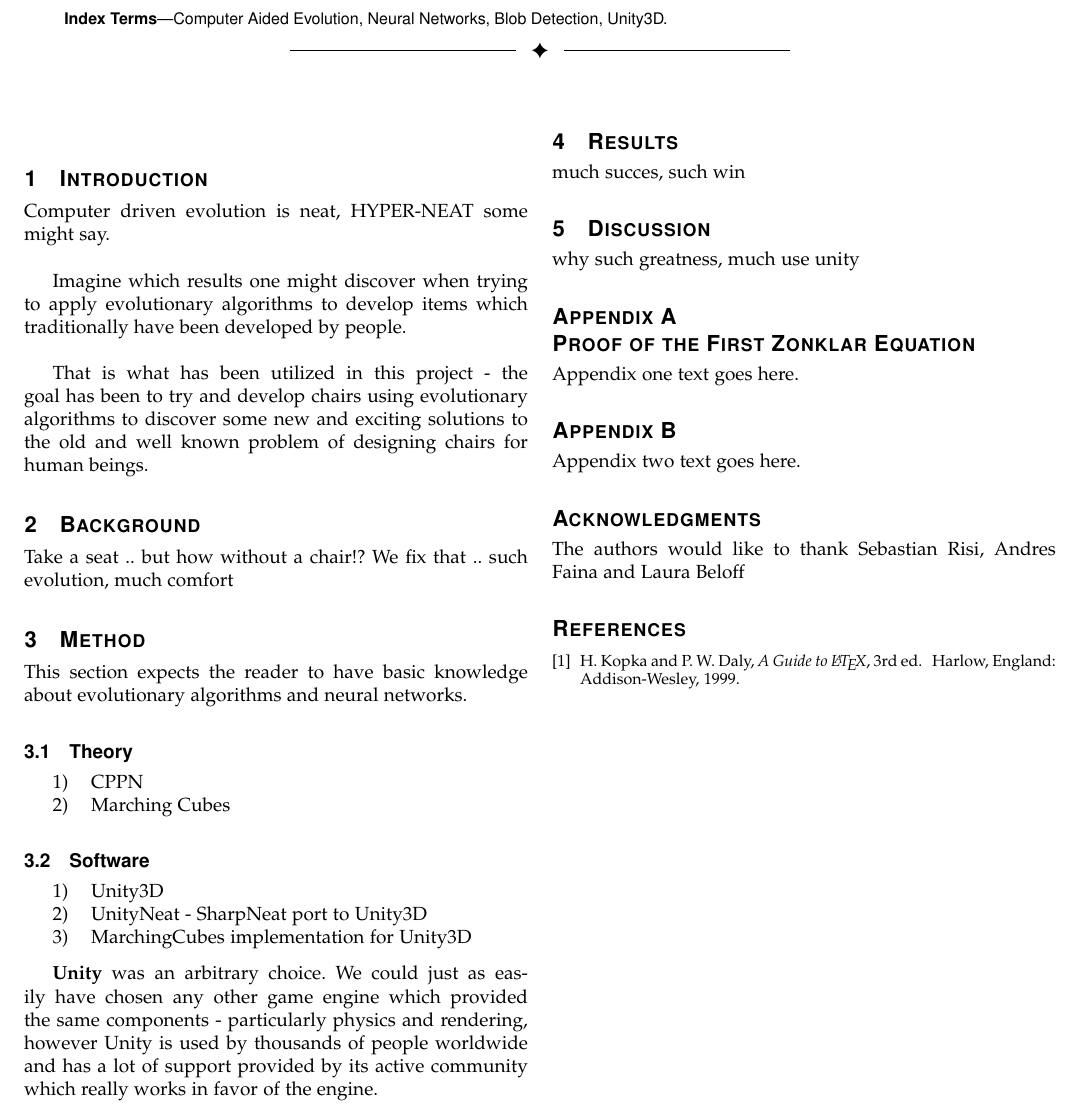
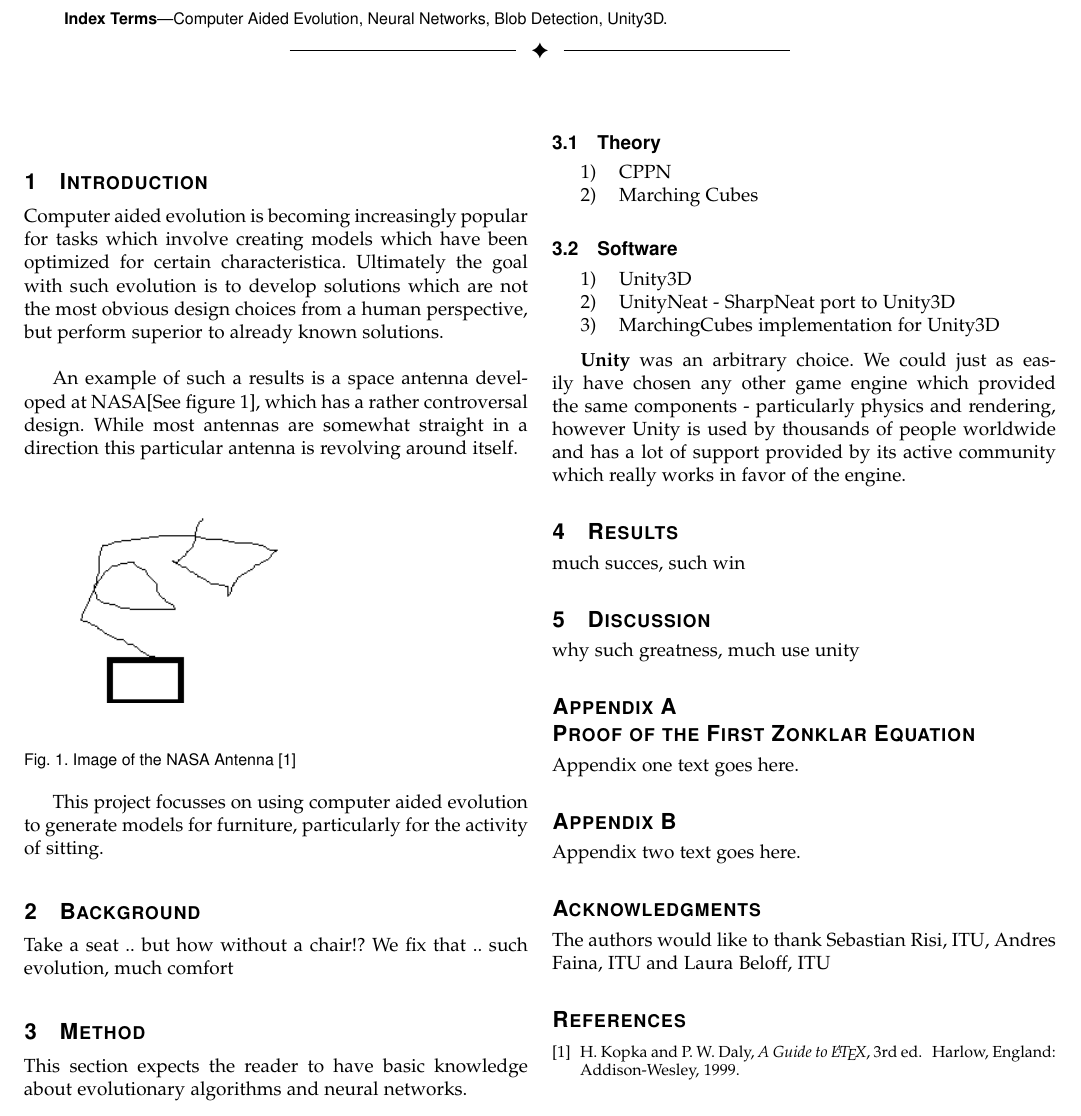
Before and after one commit to inau/gaer-report, a LaTeX paper (main.tex, which reads content/1intro.tex): part of the page, cut so that both start at the same text. Compiled offline with pdfLaTeX.

Commit message:
added img structure(and placeholder), some additions to introduction

```diff
--- a/content/1intro.tex
+++ b/content/1intro.tex
@@ -1,6 +1,13 @@
 \section{Introduction}
-Computer driven evolution is neat, HYPER-NEAT some might say.\\
+Computer aided evolution is becoming increasingly popular for tasks which involve creating models which have been optimized for certain characteristica.
+Ultimately the goal with such evolution is to develop solutions which are not the most obvious design choices from a human perspective, but perform superior to already known solutions.\\
 
-Imagine which results one might discover when trying to apply evolutionary algorithms to develop items which traditionally have been developed by people.\\
+An example of such a results is a space antenna developed at NASA[See figure \ref{fig:nasa_antenna}], which has a rather controversal design. While most antennas are somewhat straight in a direction this particular antenna is revolving around itself.
 
-That is what has been utilized in this project - the goal has been to try and develop chairs using evolutionary algorithms to discover some new and exciting solutions to the old and well known problem of designing chairs for human beings.
+\begin{figure}[ht]
+\includegraphics[scale=1]{content/img/space_antenna}
+\label{fig:nasa_antenna}\\
+\caption{Image of the NASA Antenna \cite{paper:ev1} }
+\end{figure}
+
+This project focusses on using computer aided evolution to generate models for furniture, particularly for the activity of sitting.
--- a/main.tex
+++ b/main.tex
@@ -153,7 +153,7 @@
 % *** GRAPHICS RELATED PACKAGES ***
 %
 \ifCLASSINFOpdf
-  % \usepackage[pdftex]{graphicx}
+  \usepackage[pdftex]{graphicx}
   % declare the path(s) where your graphic files are
   % \graphicspath{{../pdf/}{../jpeg/}}
   % and their extensions so you won't have to specify these with
@@ -163,7 +163,7 @@
   % or other class option (dvipsone, dvipdf, if not using dvips). graphicx
   % will default to the driver specified in the system graphics.cfg if no
   % driver is specified.
-  % \usepackage[dvips]{graphicx}
+  \usepackage[dvips]{graphicx}
   % declare the path(s) where your graphic files are
   % \graphicspath{{../eps/}}
   % and their extensions so you won't have to specify these with
@@ -794,7 +794,7 @@ Appendix two text goes here.
 \fi
 
 
-The authors would like to thank  Sebastian Risi, Andres Faina and Laura Beloff
+The authors would like to thank Sebastian Risi, ITU, Andres Faina, ITU and Laura Beloff, ITU
 
 
 % Can use something like this to put references on a page
@@ -829,7 +829,7 @@ The authors would like to thank  Sebastian Risi, Andres Faina and Laura Beloff
 % (used to reserve space for the reference number labels box)
 \begin{thebibliography}{1}
 
-\bibitem{IEEEhowto:kopka}
+\bibitem{paper:ev1}
 H.~Kopka and P.~W. Daly, \emph{A Guide to {\LaTeX}}, 3rd~ed.\hskip 1em plus
   0.5em minus 0.4em\relax Harlow, England: Addison-Wesley, 1999.
 
```
Also changed, not shown: content/img/space_antenna.png (added).
